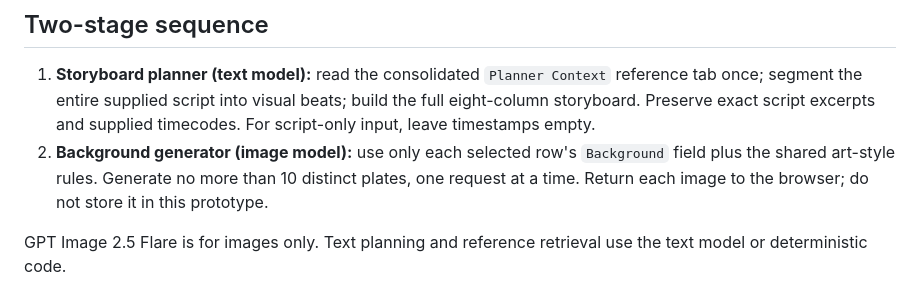
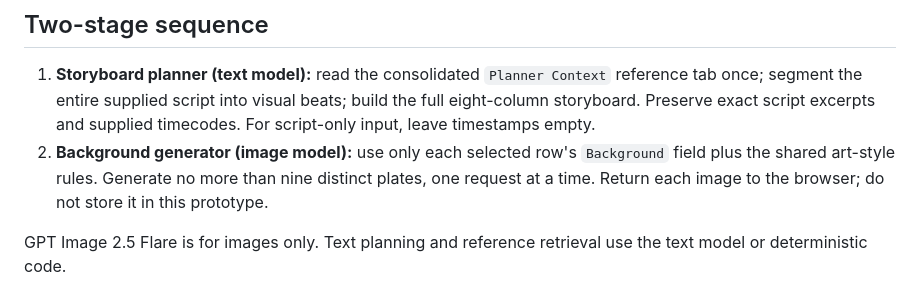
Before and after one commit to rayvin04/script-to-storyboard, a Markdown page: docs/fred-style-guide.md, the part around the change. Rendered like a GitHub page.

Commit message:
Align image batch limit with nine backgrounds

```diff
--- a/docs/fred-style-guide.md
+++ b/docs/fred-style-guide.md
@@ -11,7 +11,7 @@ The goal is to remove the animator's manual work of figuring out where each beat
 ## Two-stage sequence
 
 1. **Storyboard planner (text model):** read the consolidated `Planner Context` reference tab once; segment the entire supplied script into visual beats; build the full eight-column storyboard. Preserve exact script excerpts and supplied timecodes. For script-only input, leave timestamps empty.
-2. **Background generator (image model):** use only each selected row's `Background` field plus the shared art-style rules. Generate no more than 10 distinct plates, one request at a time. Return each image to the browser; do not store it in this prototype.
+2. **Background generator (image model):** use only each selected row's `Background` field plus the shared art-style rules. Generate no more than nine distinct plates, one request at a time. Return each image to the browser; do not store it in this prototype.
 
 GPT Image 2.5 Flare is for images only. Text planning and reference retrieval use the text model or deterministic code.
 
```
